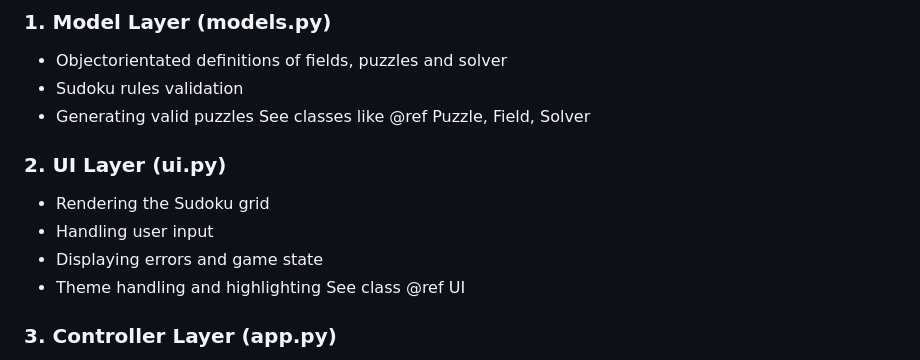
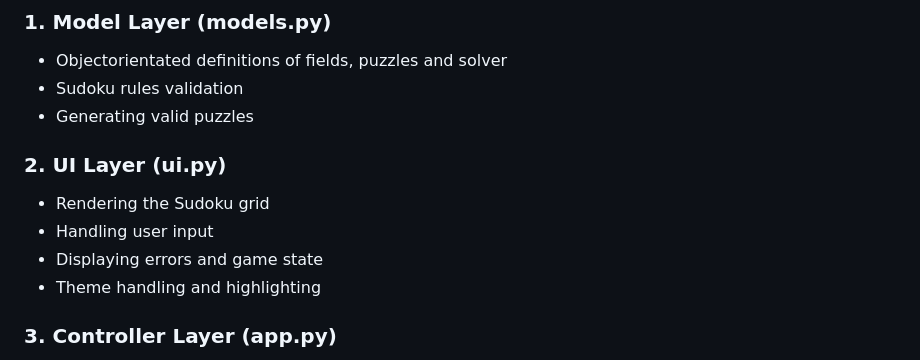
Before and after one commit to Flissto/sudoku_showcase, a Markdown page: README.md, the part around the change. Rendered like a GitHub page.

Commit message:
UDPATE README

```diff
--- a/README.md
+++ b/README.md
@@ -106,14 +106,12 @@ The project is structured into distinct layers derived from the Model-View-Contr
 - Objectorientated definitions of fields, puzzles and solver
 - Sudoku rules validation
 - Generating valid puzzles
-See classes like @ref Puzzle, Field, Solver
 
 ### 2. UI Layer (ui.py)
 - Rendering the Sudoku grid
 - Handling user input
 - Displaying errors and game state
 - Theme handling and highlighting
-See class @ref UI
 
 ### 3. Controller Layer (app.py)
 - Connecting UI and logic
```
